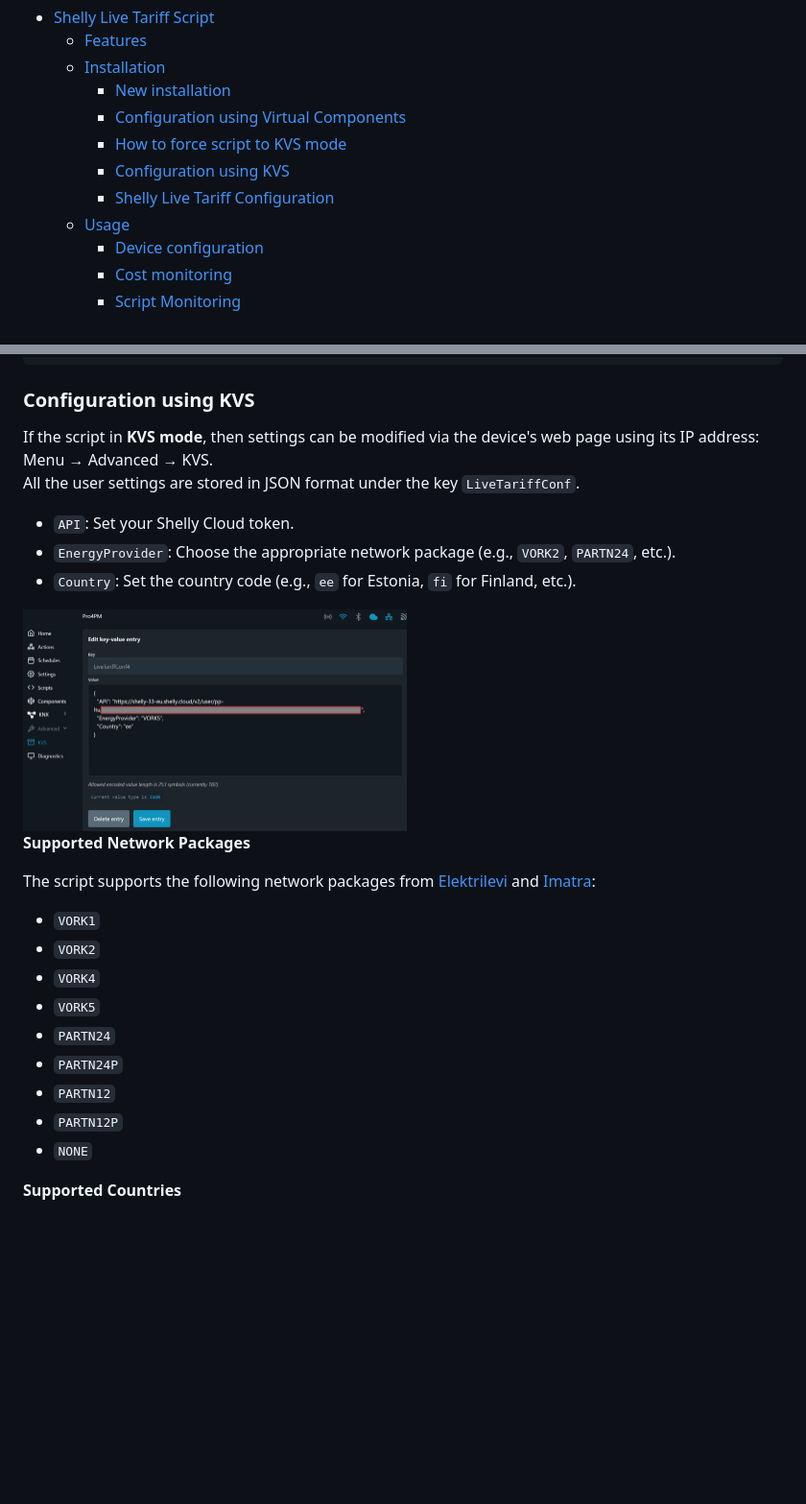
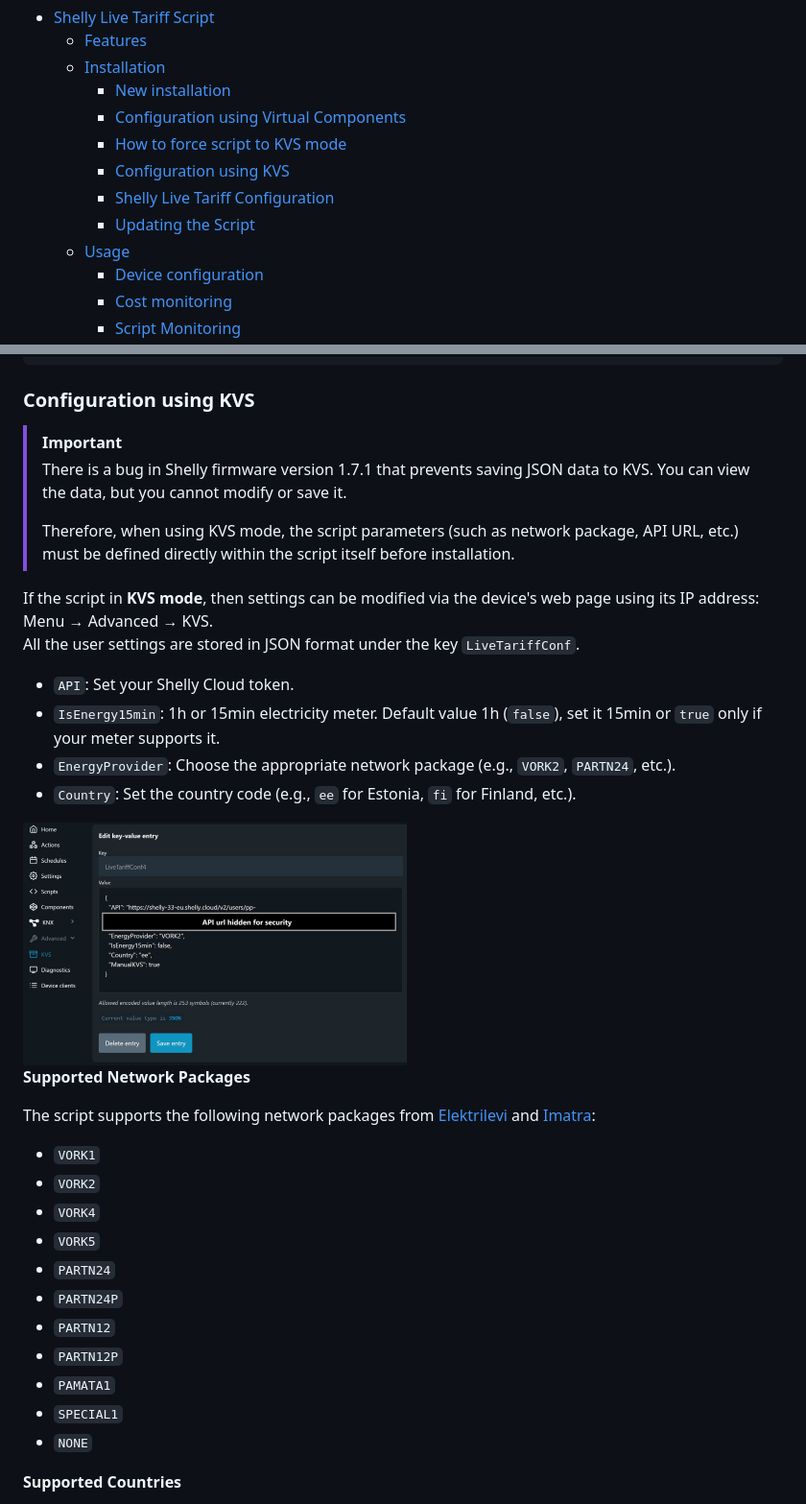
Before and after one commit to LeivoSepp/Shelly-Live-Tariff, a Markdown page: README.md, 2 parts joined by grey strips. Shown at 96% size. GitHub-like rendering; pictures changed too: images/KvsLiveTariff.jpg; blank space fills up the shorter version.

```diff
--- a/README.md
+++ b/README.md
@@ -11,6 +11,7 @@
     - [How to force script to KVS mode](#how-to-force-script-to-kvs-mode)
     - [Configuration using KVS](#configuration-using-kvs)
     - [Shelly Live Tariff Configuration](#shelly-live-tariff-configuration)
+    - [Updating the Script](#updating-the-script)
   - [Usage](#usage)
     - [Device configuration](#device-configuration)
     - [Cost monitoring](#cost-monitoring)
@@ -69,9 +75,15 @@ let c = {
 
 ### Configuration using KVS
 
+> [!IMPORTANT]
+> There is a bug in Shelly firmware version 1.7.1 that prevents saving JSON data to KVS. You can view the data, but you cannot modify or save it.
+>
+> Therefore, when using KVS mode, the script parameters (such as network package, API URL, etc.) must be defined directly within the script itself before installation.
+
 If the script in **KVS mode**, then settings can be modified via the device's web page using its IP address: Menu → Advanced → KVS.
 All the user settings are stored in JSON format under the key ``LiveTariffConf``.
    - `API`: Set your Shelly Cloud token.
+   - `IsEnergy15min`: 1h or 15min electricity meter. Default value 1h (`false`), set it 15min or `true` only if your meter supports it.
    - `EnergyProvider`: Choose the appropriate network package (e.g., `VORK2`, `PARTN24`, etc.).
    - `Country`: Set the country code (e.g., `ee` for Estonia, `fi` for Finland, etc.).
 
@@ -89,6 +101,8 @@ The script supports the following network packages from [Elektrilevi](https://el
 - `PARTN24P`
 - `PARTN12`
 - `PARTN12P`
+- `PAMATA1`
+- `SPECIAL1`
 - `NONE`
 
 **Supported Countries**
```
Also changed, not shown: other parts of README.md (+20 -4 lines), Readme-ET.md (+26 -5 lines), images/ShellyVirtualCompLiveTariff.jpg.
